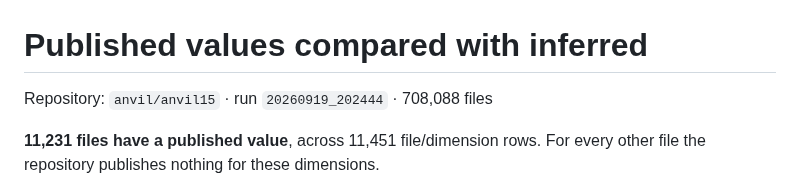
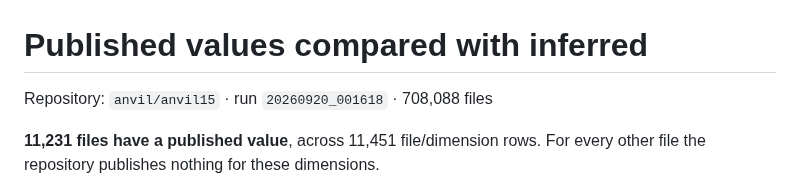
Before and after one commit to DataBiosphere/meta-disco, a Markdown page: docs/published-comparison.md, the part around the change. Rendered like a GitHub page.

Commit message:
Re-point the published comparison at the anchoring run (#430)
Only the run label changes. The twenty-five anchors move no value in the corpus,
which is the result the commit before this one predicted from the per-token
measurements, now confirmed end to end: a full run diffed against the previous
one shows zero changed entries of 708,088.

Co-Authored-By: Claude Opus 5 (1M context) <noreply@anthropic.com>
Claude-Session: https://claude.ai/code/session_01PSykR4EHFQMpzmzDkQY9Sx

```diff
--- a/docs/published-comparison.md
+++ b/docs/published-comparison.md
@@ -1,6 +1,6 @@
 # Published values compared with inferred
 
-Repository: `anvil/anvil15` · run `20260919_202444` · 708,088 files
+Repository: `anvil/anvil15` · run `20260920_001618` · 708,088 files
 
 **11,231 files have a published value**, across 11,451 file/dimension rows. For every other file the
 repository publishes nothing for these dimensions.
```
